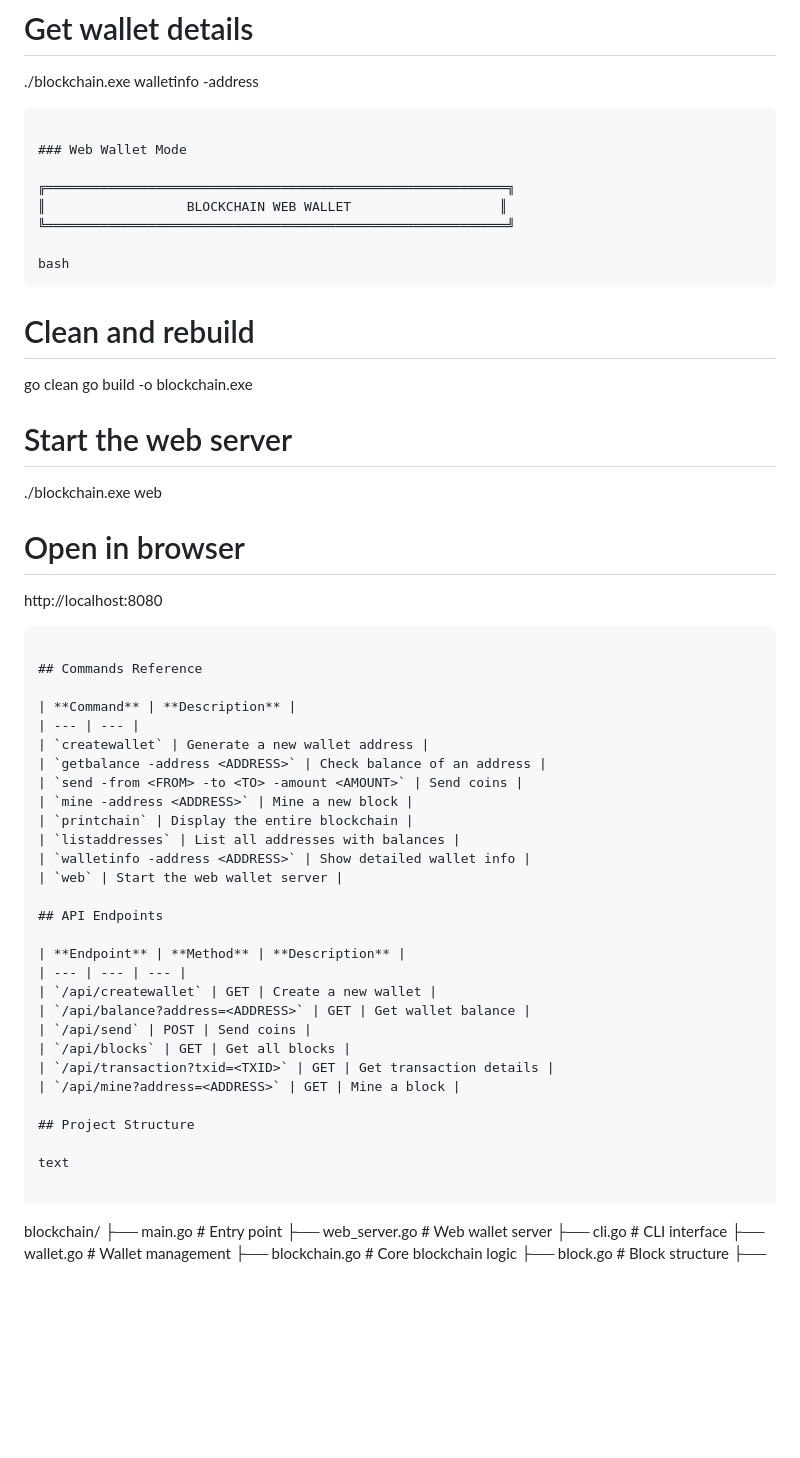
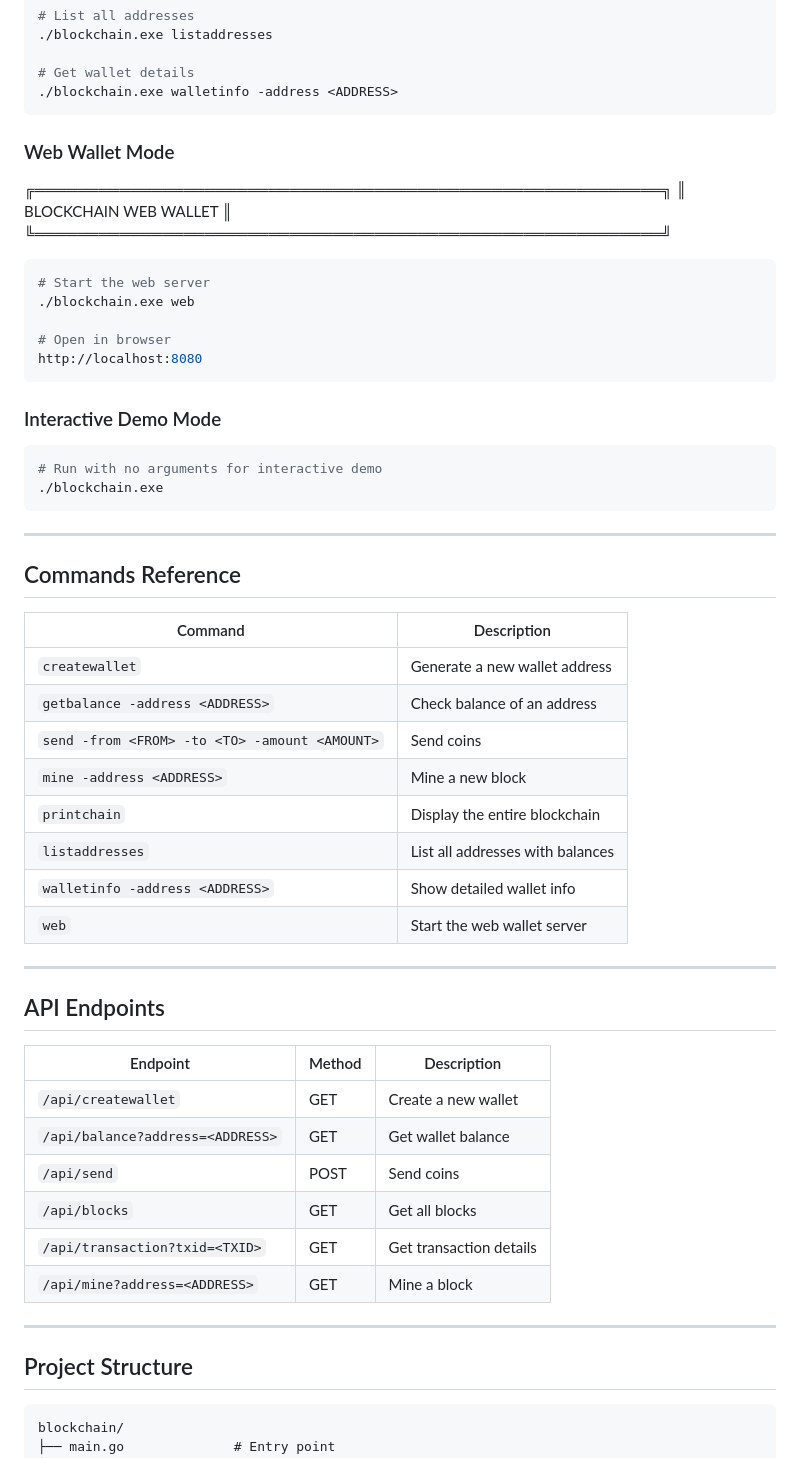
Before and after one commit to Krusty300/go-blockchain, a Markdown page: README.md, the part around one of its changes. Rendered like a GitHub page; blank space fills up the shorter version.

````diff
--- a/README.md
+++ b/README.md
@@ -86,18 +95,11 @@ bash
 ```
 
 ### Web Wallet Mode
-
 ╔═══════════════════════════════════════════════════════════╗
 ║                  BLOCKCHAIN WEB WALLET                   ║
 ╚═══════════════════════════════════════════════════════════╝
 
-bash
-```
-# Clean and rebuild
-go clean
-go build -o blockchain.exe
-
-
+```bash
 # Start the web server
 ./blockchain.exe web
 
@@ -105,10 +107,19 @@ go build -o blockchain.exe
 http://localhost:8080
 ```
 
+### Interactive Demo Mode
+
+```bash
+# Run with no arguments for interactive demo
+./blockchain.exe
+```
+
+---
+
 ## Commands Reference
 
-| **Command** | **Description** |
-| --- | --- |
+| Command | Description |
+|---------|-------------|
 | `createwallet` | Generate a new wallet address |
 | `getbalance -address <ADDRESS>` | Check balance of an address |
 | `send -from <FROM> -to <TO> -amount <AMOUNT>` | Send coins |
@@ -118,10 +129,12 @@ http://localhost:8080
 | `walletinfo -address <ADDRESS>` | Show detailed wallet info |
 | `web` | Start the web wallet server |
 
+---
+
 ## API Endpoints
 
-| **Endpoint** | **Method** | **Description** |
-| --- | --- | --- |
+| Endpoint | Method | Description |
+|----------|--------|-------------|
 | `/api/createwallet` | GET | Create a new wallet |
 | `/api/balance?address=<ADDRESS>` | GET | Get wallet balance |
 | `/api/send` | POST | Send coins |
@@ -129,9 +142,9 @@ http://localhost:8080
 | `/api/transaction?txid=<TXID>` | GET | Get transaction details |
 | `/api/mine?address=<ADDRESS>` | GET | Mine a block |
 
+---
+
 ## Project Structure
-
-text
 
 ```
 blockchain/
````
Also changed, not shown: other parts of README.md (+62 -39 lines).
